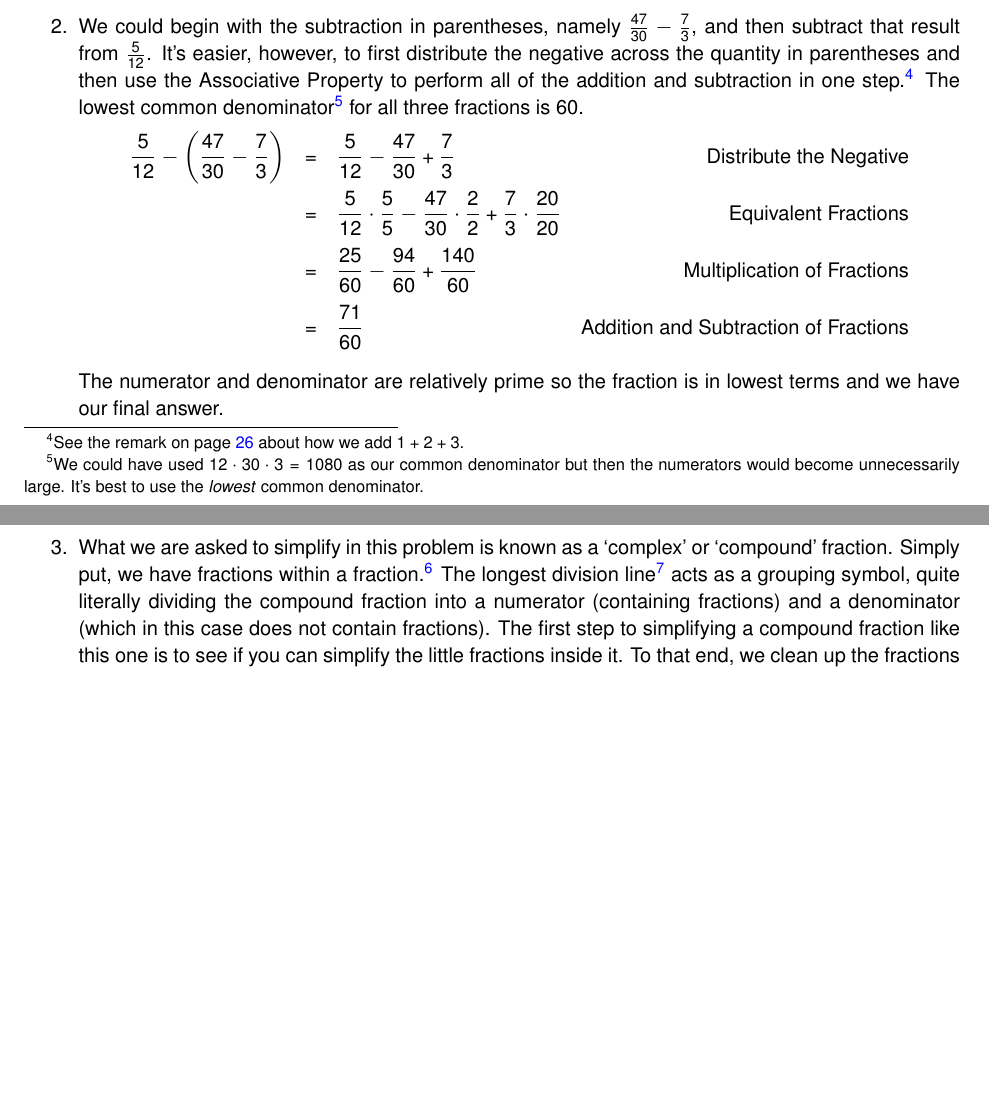
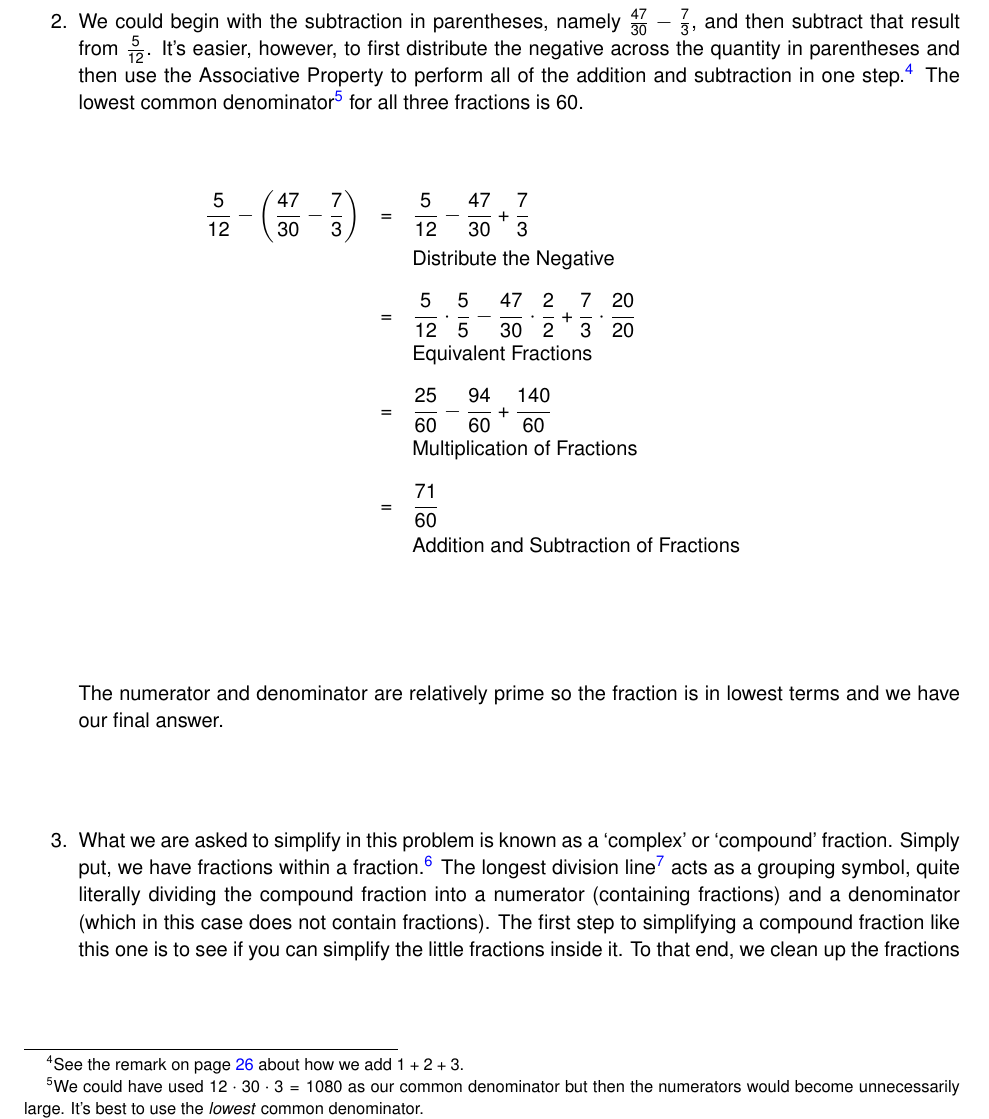
Before and after one commit to sophia-publishing/precalculus, a LaTeX thesis (AlgebraAppendix/CompilerAlgebraAppendix.tex, which reads AlgebraAppendix/AppRealNumberArithmetic.tex): two parts of pages 30 and 31 of 188 before the commit and part of page 32 of 190 after it, the two joined at a grey line, cut so that both start at the same text, the shorter picture padded with empty space. Compiled offline with pdfLaTeX.

Commit message:
Fixing A2

```diff
--- a/AlgebraAppendix/AppRealNumberArithmetic.tex
+++ b/AlgebraAppendix/AppRealNumberArithmetic.tex
@@ -269,16 +275,20 @@ The result is in lowest terms because $31$ and $28$ are relatively prime so we'r
 
 %%%%%%%%%%%%%%%%%%%
 
-\item  We could begin with the subtraction in parentheses, namely $\frac{47}{30} - \frac{7}{3}$, and then subtract that result from $\frac{5}{12}$.  It's easier, however, to first distribute the negative across the quantity in parentheses and then use the Associative Property to perform all of the addition and subtraction in one step.\footnote{See the remark on page \pageref{howtoaddonetwothree} about how we add $1 + 2 + 3$.}  The lowest common denominator\footnote{We could have used $12 \cdot 30 \cdot 3 = 1080$ as our common denominator but then the numerators would become unnecessarily large.  It's best to use the \emph{lowest} common denominator.} for all three fractions is $60$.\[ \begin{array}{rclr}
+\item  We could begin with the subtraction in parentheses, namely $\frac{47}{30} - \frac{7}{3}$, and then subtract that result from $\frac{5}{12}$.  It's easier, however, to first distribute the negative across the quantity in parentheses and then use the Associative Property to perform all of the addition and subtraction in one step.\footnote{See the remark on page \pageref{howtoaddonetwothree} about how we add $1 + 2 + 3$.}  The lowest common denominator\footnote{We could have used $12 \cdot 30 \cdot 3 = 1080$ as our common denominator but then the numerators would become unnecessarily large.  It's best to use the \emph{lowest} common denominator.} for all three fractions is $60$.\[ \begin{array}{rcl}
 
-\dfrac{5}{12} - \left(\dfrac{47}{30} - \dfrac{7}{3}\right) & = & \dfrac{5}{12} - \dfrac{47}{30} + \dfrac{7}{3} & \text{Distribute the Negative}\\ [10pt]
-& = & \dfrac{5}{12} \cdot \dfrac{5}{5} - \dfrac{47}{30} \cdot \dfrac{2}{2} + \dfrac{7}{3} \cdot \dfrac{20}{20} & \text{Equivalent Fractions}\\ [10pt]
-& = & \dfrac{25}{60} - \dfrac{94}{60} + \dfrac{140}{60} & \text{Multiplication of Fractions} \\ [10pt]
-& = & \dfrac{71}{60} & \text{Addition and Subtraction of Fractions} \\ \end{array}\]
+\dfrac{5}{12} - \left(\dfrac{47}{30} - \dfrac{7}{3}\right) & = & \dfrac{5}{12} - \dfrac{47}{30} + \dfrac{7}{3} \\
+&  & \text{Distribute the Negative}\\ [10pt]
+& = & \dfrac{5}{12} \cdot \dfrac{5}{5} - \dfrac{47}{30} \cdot \dfrac{2}{2} + \dfrac{7}{3} \cdot \dfrac{20}{20} \\
+&  & \text{Equivalent Fractions}\\ [10pt]
+& = & \dfrac{25}{60} - \dfrac{94}{60} + \dfrac{140}{60} \\
+&  & \text{Multiplication of Fractions} \\ [10pt]
+& = & \dfrac{71}{60} \\
+&  & \parbox{0.45\textwidth}{Addition and Subtraction of Fractions} \\ \end{array}\]
 
 The numerator and denominator are relatively prime so the fraction is in lowest terms and we have our final answer.
 
 %%%%%%%%%%%%%%%%%%%%%%%%%%%%%%%
 
-\item What we are asked to simplify in this problem is known as a  `complex' or `compound' fraction.  Simply put, we have fractions within a fraction.\footnote{Fractionception, perhaps?}  The longest division line\footnote{Also called a `vinculum'.} acts as a grouping symbol, quite literally dividing the compound fraction into a numerator (containing fractions) and a denominator (which in this case does not contain fractions).  The first step to simplifying a compound fraction like this one is to see if you can simplify the little fractions inside it.  To that end, we clean up the fractions in the numerator as follows.\[ \begin{array}{rclr}
+\item What we are asked to simplify in this problem is known as a  `complex' or `compound' fraction.  Simply put, we have fractions within a fraction.\footnote{Fractionception, perhaps?}  The longest division line\footnote{Also called a `vinculum'.} acts as a grouping symbol, quite literally dividing the compound fraction into a numerator (containing fractions) and a denominator (which in this case does not contain fractions).  The first step to simplifying a compound fraction like this one is to see if you can simplify the little fractions inside it.  To that end, we clean up the fractions in the numerator as follows.\[ \begin{array}{rcl}
 
```
Also changed, not shown: AlgebraAppendix/AppRealNumberArithmetic.tex (22 more changed lines).
